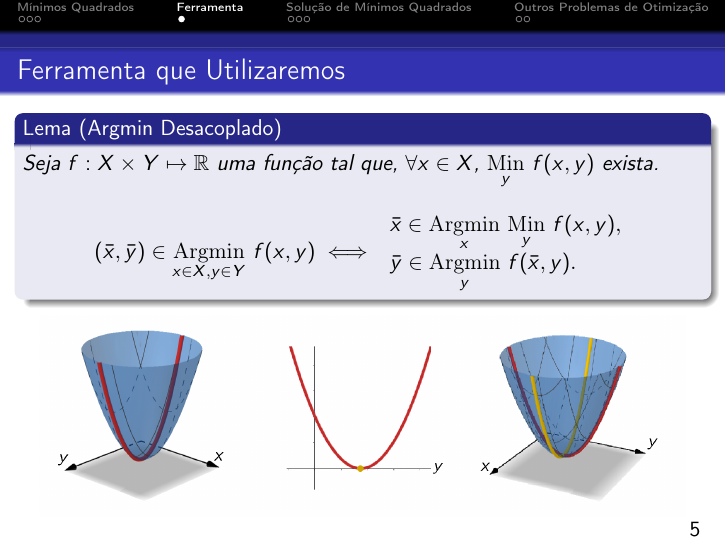
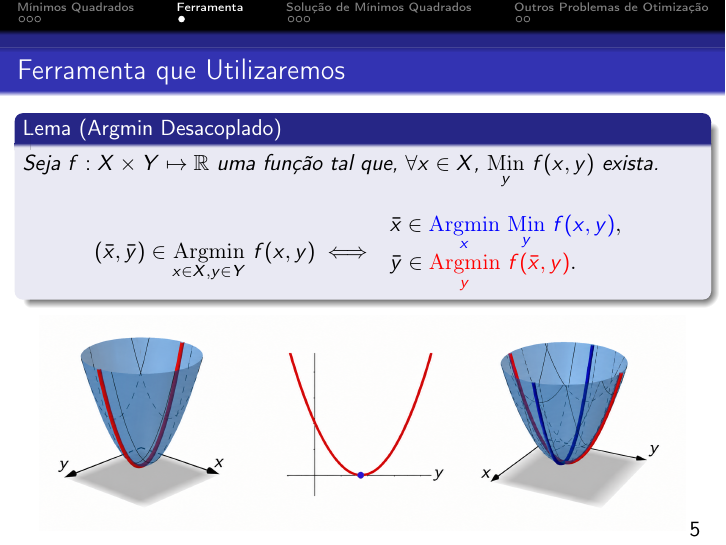
Before and after one commit to joaovictorlopezpereira/Recursive-OLS-Derivation, LaTeX slides (slides/slides.tex, which reads slides/outer-crust/header.tex): page 11 of 24. Compiled offline with pdfLaTeX.

Commit message:
painted some text and paraboloids

```diff
--- a/slides/outer-crust/header.tex
+++ b/slides/outer-crust/header.tex
@@ -188,3 +188,8 @@
     \\[0.3cm] #1 \quad & \left\{ \begin{tabular}{@{}c@{}} #2 \end{tabular} \right\} \\[0.3cm]
     & #3
 }
+
+\usepackage{xcolor}
+
+\newcommand{\vermelho}[1]{\textcolor{red}{#1}}
+\newcommand{\azul}[1]{\textcolor{blue}{#1}}
```
Also changed, not shown: slides/part-2/argmin-decoupled.tex (+2 -2 lines), slides/figures/red-parabola.png.
